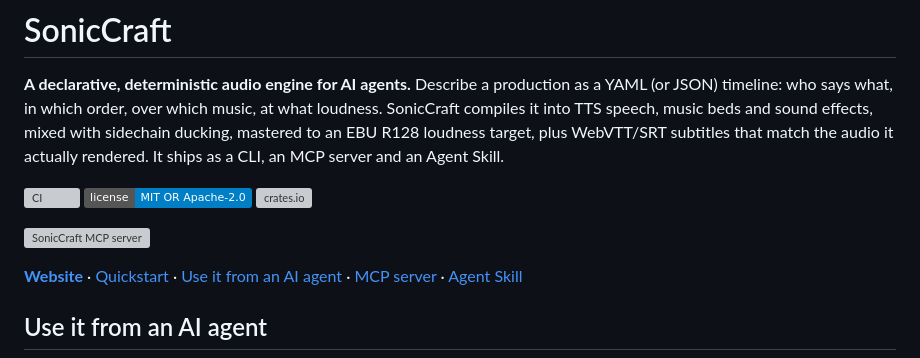
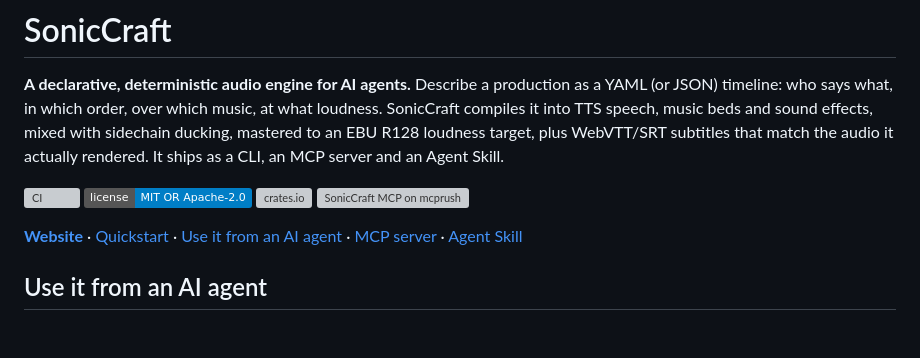
Before and after one commit to user-github-me/soniccraft, a Markdown page: README.md, the part around the change. GitHub-like rendering; badges without logos; blank space fills up the shorter version; grey boxes are pictures that could not be loaded.

Commit message:
README: compact mcprush badge
Co-Authored-By: Claude Opus 5.5 <noreply@anthropic.com>

```diff
--- a/README.md
+++ b/README.md
@@ -16,8 +16,7 @@ server and an Agent Skill.
 [![CI](https://github.com/user-github-me/soniccraft/actions/workflows/ci.yml/badge.svg)](https://github.com/user-github-me/soniccraft/actions/workflows/ci.yml)
 [![License: MIT OR Apache-2.0](https://img.shields.io/badge/license-MIT%20OR%20Apache--2.0-blue.svg)](#license)
 [![crates.io](https://img.shields.io/crates/v/soniccraft.svg)](https://crates.io/crates/soniccraft)
-
-[![SonicCraft MCP server](https://mcprush.com/badge/soniccraft-mcp/card.svg)](https://mcprush.com/to/soniccraft-mcp?ref=badge)
+[![SonicCraft MCP on mcprush](https://mcprush.com/badge/soniccraft-mcp/score.svg)](https://mcprush.com/to/soniccraft-mcp?ref=badge)
 
 **[Website](https://user-github-me.github.io/soniccraft/)** · [Quickstart](#quickstart) ·
 [Use it from an AI agent](#use-it-from-an-ai-agent) · [MCP server](#mcp-server) · [Agent Skill](#agent-skill)
```
